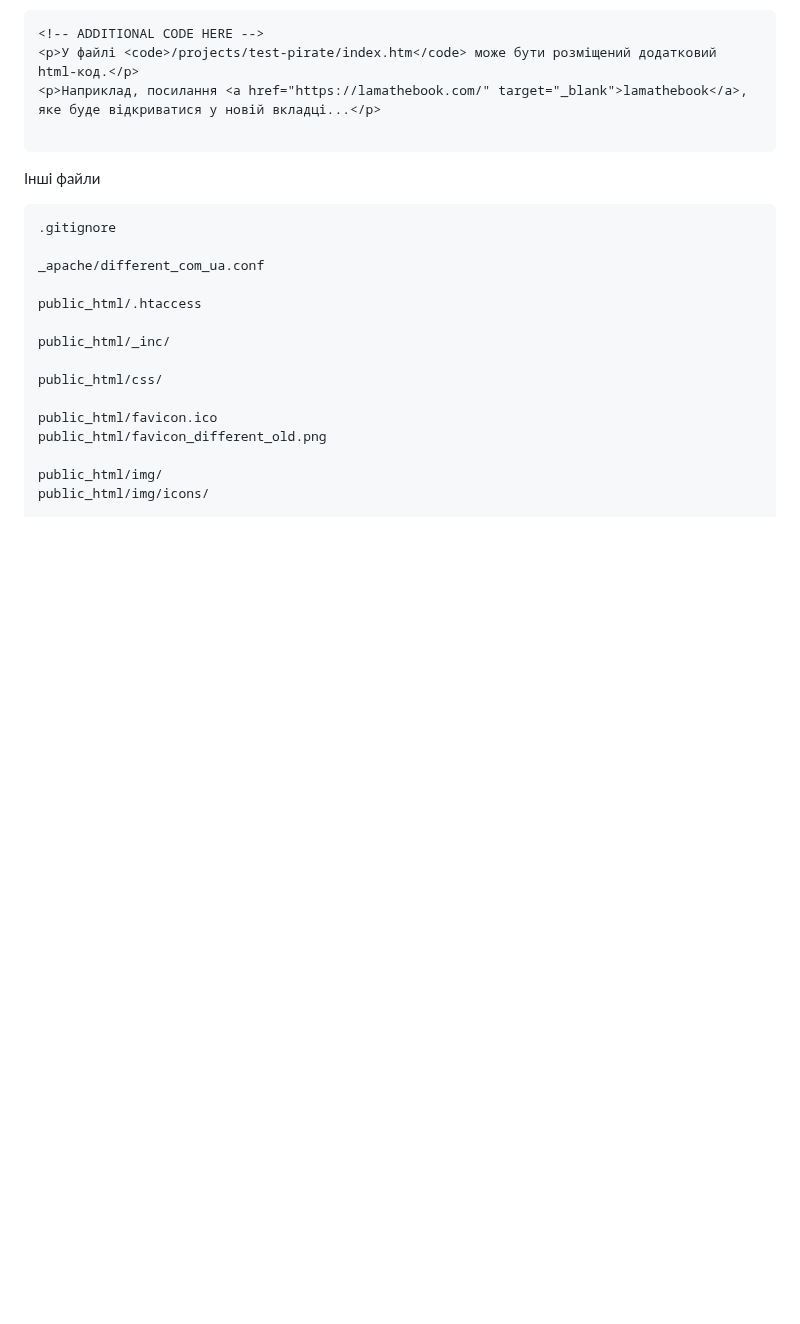
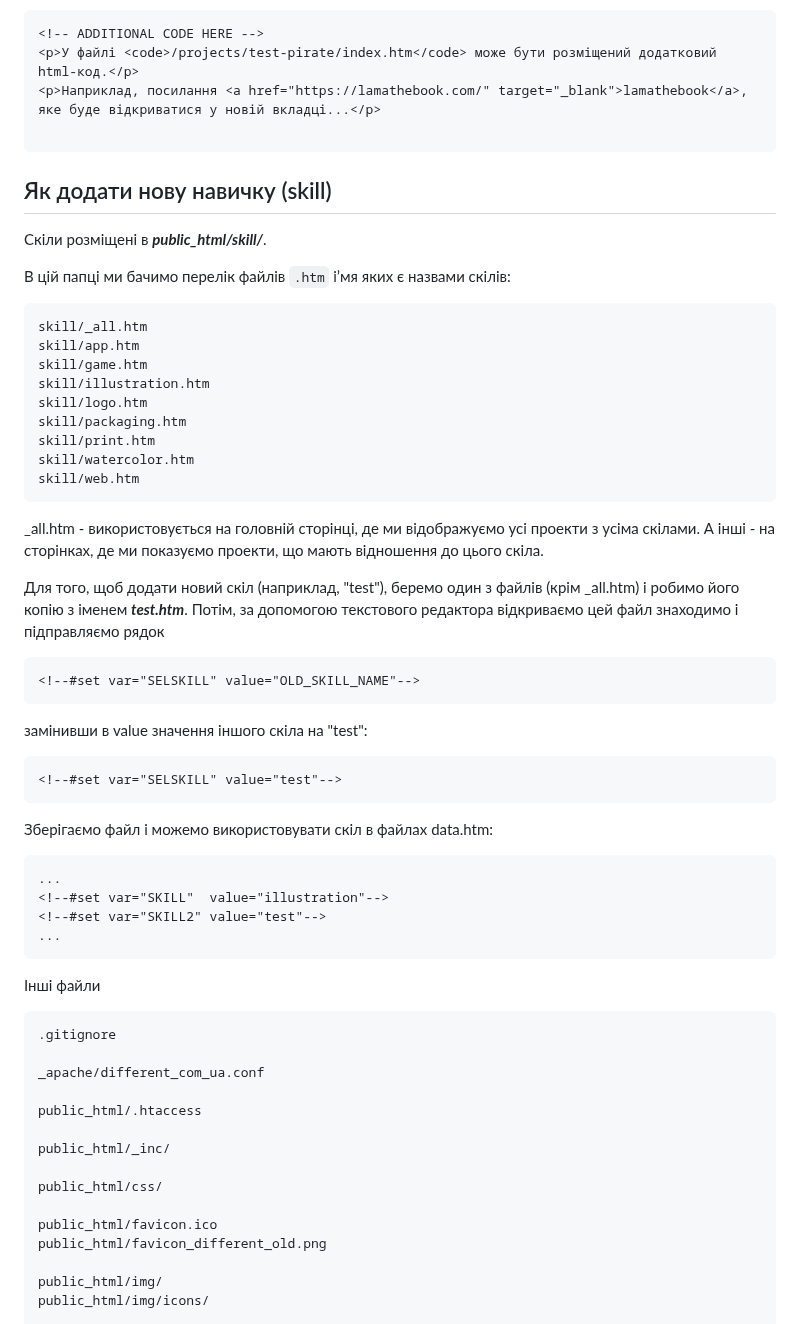
Before and after one commit to olexsyn/different, a Markdown page: README.md, the part around one of its changes. GitHub-like rendering; blank space fills up the shorter version.

````diff
--- a/README.md
+++ b/README.md
@@ -94,6 +89,43 @@ DESCR - може бути порожнім: `''`, як і SKILL2, SKILL3, PREV,
 <p>У файлі <code>/projects/test-pirate/index.htm</code> може бути розміщений додатковий html-код.</p>
 <p>Наприклад, посилання <a href="https://lamathebook.com/" target="_blank">lamathebook</a>, яке буде відкриватися у новій вкладці...</p>
 
+```
+
+## Як додати нову навичку (skill)
+
+Скіли розміщені в _**public_html/skill/**_.
+
+В цій папці ми бачимо перелік файлів `.htm` і’мя яких є назвами скілів:
+
+```
+skill/_all.htm
+skill/app.htm
+skill/game.htm
+skill/illustration.htm
+skill/logo.htm
+skill/packaging.htm
+skill/print.htm
+skill/watercolor.htm
+skill/web.htm
+```
+
+_all.htm - використовується на головній сторінці, де ми відображуємо усі проекти з усіма скілами. А інші - на сторінках, де ми показуємо проекти, що мають відношення до цього скіла.
+
+Для того, щоб додати новий скіл (наприклад, "test"), беремо один з файлів (крім _all.htm) і робимо його копію з іменем _**test.htm**_.
+Потім, за допомогою текстового редактора відкриваємо цей файл знаходимо і підправляємо рядок
+```
+<!--#set var="SELSKILL" value="OLD_SKILL_NAME"-->
+```
+замінивши в value значення іншого скіла на "test":
+```
+<!--#set var="SELSKILL" value="test"-->
+```
+Зберігаємо файл і можемо використовувати скіл в файлах data.htm:
+```
+...
+<!--#set var="SKILL"  value="illustration"-->
+<!--#set var="SKILL2" value="test"-->
+...
 ```
 
 
````
Also changed, not shown: other parts of README.md (+17 -22 lines).
